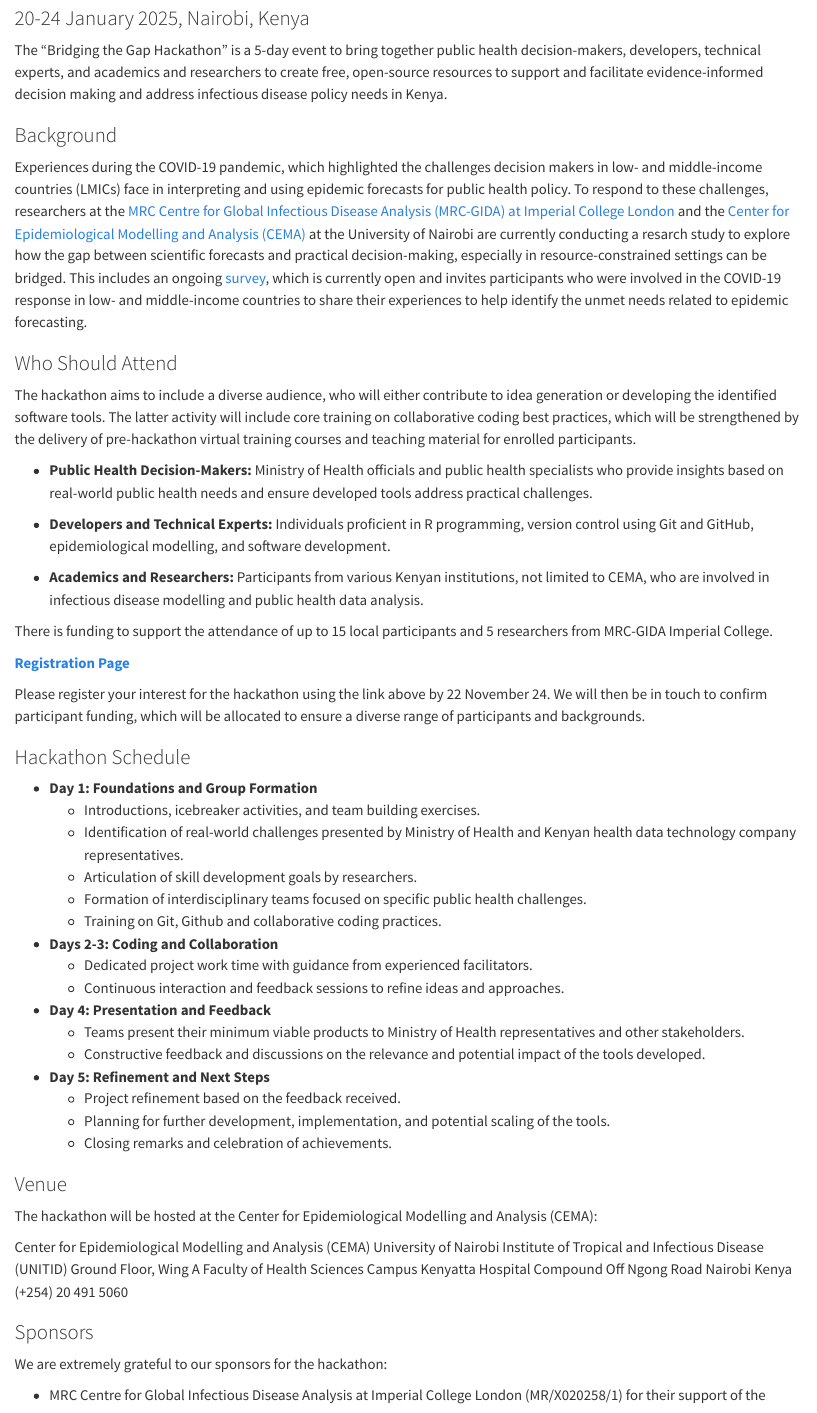
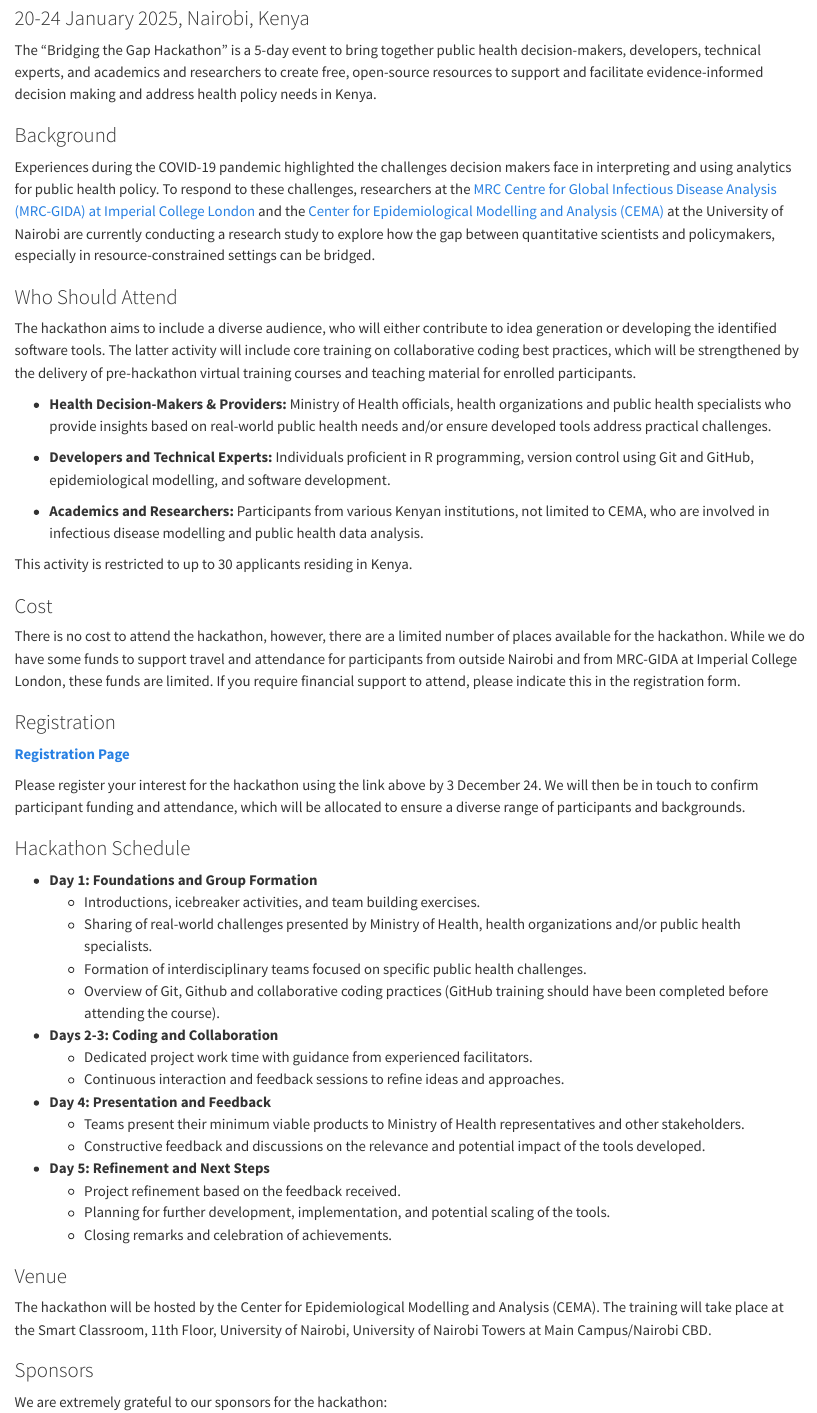
Before and after one commit to CEMA-MRC-Hackathon/cema-mrc-hackathon.github.io, a Quarto document (index.qmd): the page in a window 1100 px wide, from 80 px down. Rendered offline with R 4.5, knitr and Pandoc in place of Quarto, with nearby package versions.

Commit message:
updates to website and analytics

```diff
--- a/_quarto.yml
+++ b/_quarto.yml
@@ -17,9 +17,9 @@ website:
       - href: index.qmd
         text: Home
       - register.qmd
-      - about.qmd
+      - particpants.qmd
   back-to-top-navigation: true
-
+  google-analytics:	G-9PNE3YLQDG
 format:
   html:
     theme: cosmo
--- a/index.qmd
+++ b/index.qmd
@@ -5,36 +5,41 @@ title-block-banner: "#A6C7E1"
 sidebar: false
 ---
 
-The "Bridging the Gap Hackathon" is a 5-day event to bring together public health decision-makers, developers, technical experts, and academics and researchers to create free, open-source resources to support and facilitate evidence-informed decision making and address infectious disease policy needs in Kenya.
+The "Bridging the Gap Hackathon" is a 5-day event to bring together public health decision-makers, developers, technical experts, and academics and researchers to create free, open-source resources to support and facilitate evidence-informed decision making and address health policy needs in Kenya.
 
 ### Background
 
-Experiences during the COVID-19 pandemic, which highlighted the challenges decision makers in low- and middle-income countries (LMICs) face in interpreting and using epidemic forecasts for public health policy. To respond to these challenges, researchers at the [MRC Centre for Global Infectious Disease Analysis (MRC-GIDA) at Imperial College London](https://www.imperial.ac.uk/mrc-global-infectious-disease-analysis/) and the [Center for Epidemiological Modelling and Analysis (CEMA)](https://cema-africa.uonbi.ac.ke/) at the University of Nairobi are currently conducting a resarch study to explore how the gap between scientific forecasts and practical decision-making, especially in resource-constrained settings can be bridged. This includes an ongoing [survey](https://imperial.eu.qualtrics.com/jfe/form/SV_6zpHN9WOOhoRR9I), which is currently open and invites participants who were involved in the COVID-19 response in low- and middle-income countries to share their experiences to help identify the unmet needs related to epidemic forecasting.
+Experiences during the COVID-19 pandemic highlighted the challenges decision makers face in interpreting and using analytics for public health policy. To respond to these challenges, researchers at the [MRC Centre for Global Infectious Disease Analysis (MRC-GIDA) at Imperial College London](https://www.imperial.ac.uk/mrc-global-infectious-disease-analysis/) and the [Center for Epidemiological Modelling and Analysis (CEMA)](https://cema-africa.uonbi.ac.ke/) at the University of Nairobi are currently conducting a research study to explore how the gap between quantitative scientists and policymakers, especially in resource-constrained settings can be bridged.
 
 ### Who Should Attend
 
 The hackathon aims to include a diverse audience, who will either contribute to idea generation or developing the identified software tools. The latter activity will include core training on collaborative coding best practices, which will be strengthened by the delivery of pre-hackathon virtual training courses and teaching material for enrolled participants.
 
-- **Public Health Decision-Makers:** Ministry of Health officials and public health specialists who provide insights based on real-world public health needs and ensure developed tools address practical challenges.
+- **Health Decision-Makers & Providers:** Ministry of Health officials, health organizations and public health specialists who provide insights based on real-world public health needs and/or ensure developed tools address practical challenges.
 
 - **Developers and Technical Experts:** Individuals proficient in R programming, version control using Git and GitHub, epidemiological modelling, and software development.
 
 - **Academics and Researchers:** Participants from various Kenyan institutions, not limited to CEMA, who are involved in infectious disease modelling and public health data analysis.
 
-There is funding to support the attendance of up to 15 local participants and 5 researchers from MRC-GIDA Imperial College.
+This activity is restricted to up to 30 applicants residing in Kenya.
+
+### Cost
+
+There is no cost to attend the hackathon, however, there are a limited number of places available for the hackathon. While we do have some funds to support travel and attendance for participants from outside Nairobi and from MRC-GIDA at Imperial College London, these funds are limited. If you require financial support to attend, please indicate this in the registration form.
+
+### Registration
 
 [**Registration Page**](/register.html)
 
-Please register your interest for the hackathon using the link above by 22 November 24. We will then be in touch to confirm participant funding, which will be allocated to ensure a diverse range of participants and backgrounds.
+Please register your interest for the hackathon using the link above by 3 December 24. We will then be in touch to confirm participant funding and attendance, which will be allocated to ensure a diverse range of participants and backgrounds.
 
 ### Hackathon Schedule
 
 - **Day 1: Foundations and Group Formation**
   - Introductions, icebreaker activities, and team building exercises.
-  - Identification of real-world challenges presented by Ministry of Health and Kenyan health data technology company representatives.
-  - Articulation of skill development goals by researchers.
+  - Sharing of real-world challenges presented by Ministry of Health, health organizations and/or public health specialists.
   - Formation of interdisciplinary teams focused on specific public health challenges.
-  - Training on Git, Github and collaborative coding practices.
+  - Overview of Git, Github and collaborative coding practices (GitHub training should have been completed before attending the course).
 
 - **Days 2-3: Coding and Collaboration**
   - Dedicated project work time with guidance from experienced facilitators.
@@ -51,17 +56,7 @@ Please register your interest for the hackathon using the link above by 22 Novem
 
 ### Venue
 
-The hackathon will be hosted at the Center for Epidemiological Modelling and Analysis (CEMA):
-
-Center for Epidemiological Modelling and Analysis (CEMA)
-University of Nairobi Institute of Tropical and Infectious Disease (UNITID)
-Ground Floor, Wing A
-Faculty of Health Sciences Campus
-Kenyatta Hospital Compound
-Off Ngong Road
-Nairobi
-Kenya
-(+254) 20 491 5060
+The hackathon will be hosted by the Center for Epidemiological Modelling and Analysis (CEMA). The training will take place at the Smart Classroom, 11th Floor, University of Nairobi, University of Nairobi Towers at Main Campus/Nairobi CBD.
 
 ### Sponsors
 
--- a/styles.css
+++ b/styles.css
@@ -24,3 +24,7 @@
 .description {
   text-align: center;
 }
+
+.listing-subtitle {
+  font-size: 80%;
+}
```
Also changed, not shown: about.qmd (deleted, +0 -17 lines), participants/oliver-watson.qmd (+2 -0 lines), participants/paula-christen.qmd (+3 -0 lines), particpants.qmd (added, +20 -0 lines), register.qmd (+3 -4 lines), index.qmd (2 more changed lines), 28 other files.
